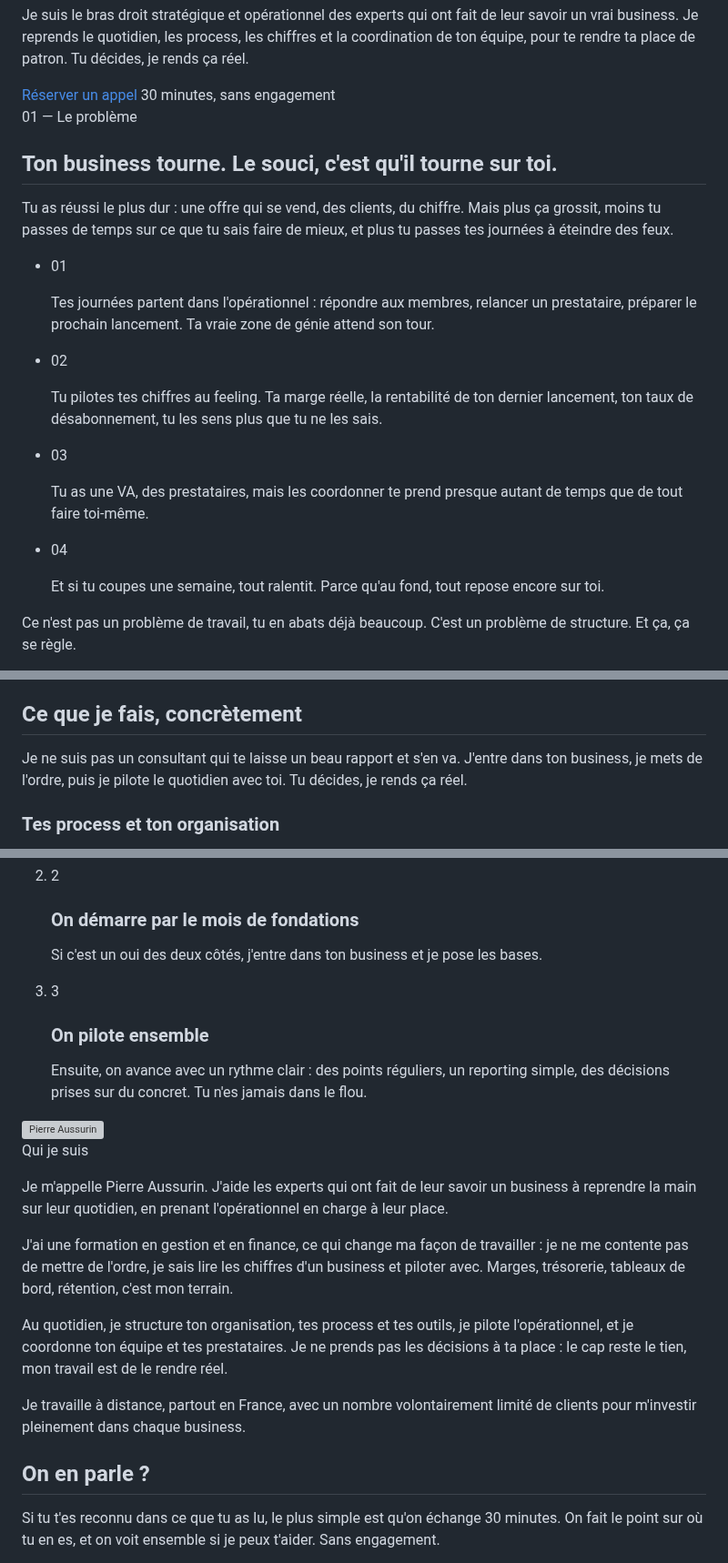
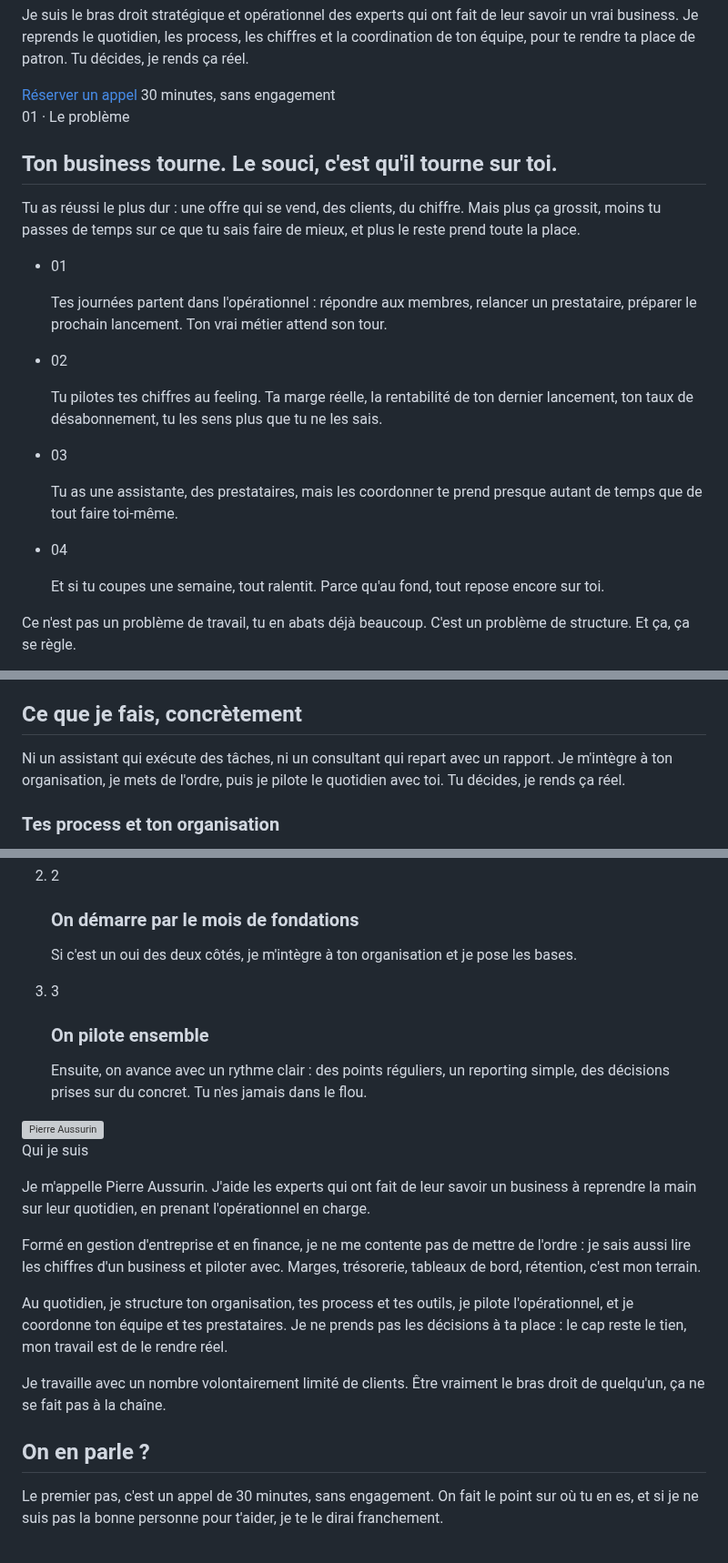
Before and after one commit to PierreAssist/pierreassist, a Markdown page: index.md, 3 parts joined by grey strips. Shown at 91% size. Drawn GitHub-style; grey boxes are pictures that could not be loaded.

```diff
--- a/index.md
+++ b/index.md
@@ -16,18 +21,19 @@
     <span class="text-sm text-inksoft">30 minutes, sans engagement</span>
   </div>
 </section>
+
 <!-- ===== 01 · LE PROBLÈME ===== -->
 <section id="probleme" class="border-t border-line">
   <div class="px-6 sm:px-10 lg:px-16 py-24 max-w-4xl mx-auto">
-    <p class="font-mono text-xs uppercase tracking-[0.25em] text-accent mb-6" data-aos="fade-up">01 — Le problème</p>
+    <p class="font-mono text-xs uppercase tracking-[0.25em] text-accent mb-6" data-aos="fade-up">01 · Le problème</p>
     <h2 class="font-display font-light text-3xl sm:text-4xl leading-snug mb-6 max-w-3xl" data-aos="fade-up">Ton business tourne. Le souci, c'est qu'il tourne sur toi.</h2>
     <p class="text-inksoft text-lg leading-relaxed max-w-2xl mb-12" data-aos="fade-up">
-      Tu as réussi le plus dur : une offre qui se vend, des clients, du chiffre. Mais plus ça grossit, moins tu passes de temps sur ce que tu sais faire de mieux, et plus tu passes tes journées à éteindre des feux.
+      Tu as réussi le plus dur : une offre qui se vend, des clients, du chiffre. Mais plus ça grossit, moins tu passes de temps sur ce que tu sais faire de mieux, et plus le reste prend toute la place.
     </p>
     <ul class="max-w-3xl">
-      <li class="flex gap-5 py-6 border-t border-line" data-aos="fade-up"><span class="font-mono text-sm text-accent shrink-0 pt-1">01</span><p>Tes journées partent dans l'opérationnel : répondre aux membres, relancer un prestataire, préparer le prochain lancement. Ta vraie zone de génie attend son tour.</p></li>
+      <li class="flex gap-5 py-6 border-t border-line" data-aos="fade-up"><span class="font-mono text-sm text-accent shrink-0 pt-1">01</span><p>Tes journées partent dans l'opérationnel : répondre aux membres, relancer un prestataire, préparer le prochain lancement. Ton vrai métier attend son tour.</p></li>
       <li class="flex gap-5 py-6 border-t border-line" data-aos="fade-up"><span class="font-mono text-sm text-accent shrink-0 pt-1">02</span><p>Tu pilotes tes chiffres au feeling. Ta marge réelle, la rentabilité de ton dernier lancement, ton taux de désabonnement, tu les sens plus que tu ne les sais.</p></li>
-      <li class="flex gap-5 py-6 border-t border-line" data-aos="fade-up"><span class="font-mono text-sm text-accent shrink-0 pt-1">03</span><p>Tu as une VA, des prestataires, mais les coordonner te prend presque autant de temps que de tout faire toi-même.</p></li>
+      <li class="flex gap-5 py-6 border-t border-line" data-aos="fade-up"><span class="font-mono text-sm text-accent shrink-0 pt-1">03</span><p>Tu as une assistante, des prestataires, mais les coordonner te prend presque autant de temps que de tout faire toi-même.</p></li>
       <li class="flex gap-5 py-6 border-t border-b border-line" data-aos="fade-up"><span class="font-mono text-sm text-accent shrink-0 pt-1">04</span><p>Et si tu coupes une semaine, tout ralentit. Parce qu'au fond, tout repose encore sur toi.</p></li>
     </ul>
     <p class="font-display italic text-xl sm:text-2xl text-ink mt-12 max-w-2xl leading-snug" data-aos="fade-up">
@@ -35,5 +41,6 @@
     </p>
   </div>
 </section>
+
 <!-- ===== 02 · CE QUE JE FAIS ===== -->
 <section id="services" class="border-t border-line bg-surface">
@@ -42,8 +49,8 @@
     <h2 class="font-display font-light text-3xl sm:text-4xl leading-snug mb-6 max-w-3xl" data-aos="fade-up">Ce que je fais, concrètement</h2>
     <p class="text-inksoft text-lg leading-relaxed max-w-2xl" data-aos="fade-up">
-      Je ne suis pas un consultant qui te laisse un beau rapport et s'en va. J'entre dans ton business, je mets de l'ordre, puis je pilote le quotidien avec toi. Tu décides, je rends ça réel.
+      Ni un assistant qui exécute des tâches, ni un consultant qui repart avec un rapport. Je m'intègre à ton organisation, je mets de l'ordre, puis je pilote le quotidien avec toi. Tu décides, je rends ça réel.
     </p>
-    <div class="grid sm:grid-cols-2 gap-px bg-line mt-14 border border-line" data-aos="fade-up">
+     <div class="grid sm:grid-cols-2 gap-px bg-line mt-14 border border-line" data-aos="fade-up">
       <div class="bg-surface p-8 sm:p-10">
         <i data-lucide="workflow" class="w-6 h-6 text-accent mb-5"></i>
         <h3 class="font-display text-xl mb-3">Tes process et ton organisation</h3>
@@ -112,7 +145,7 @@
         <span class="font-display text-4xl text-accent/40 leading-none shrink-0 w-12">2</span>
         <div>
           <h3 class="font-display text-xl mb-2">On démarre par le mois de fondations</h3>
-          <p class="text-inksoft leading-relaxed max-w-2xl">Si c'est un oui des deux côtés, j'entre dans ton business et je pose les bases.</p>
+          <p class="text-inksoft leading-relaxed max-w-2xl">Si c'est un oui des deux côtés, je m'intègre à ton organisation et je pose les bases.</p>
         </div>
       </li>
       <li class="flex gap-6 items-start" data-aos="fade-up">
@@ -125,29 +158,31 @@
     </ol>
   </div>
 </section>
+
 <!-- ===== À PROPOS ===== -->
 <section id="about" class="border-t border-line">
-  <div class="px-6 sm:px-10 lg:px-16 py-24 max-w-5xl mx-auto grid md:grid-cols-[auto,1fr] gap-12 md:gap-16 items-start" data-aos="fade-up">
+  <div class="px-6 sm:px-10 lg:px-16 py-24 max-w-5xl mx-auto grid md:grid-cols-[auto_1fr] gap-12 md:gap-16 items-start" data-aos="fade-up">
     <div class="shrink-0">
       <img src="/assets/portrait.png" alt="Pierre Aussurin" class="w-40 h-40 rounded-full object-cover ring-1 ring-line">
     </div>
     <div>
       <p class="font-mono text-xs uppercase tracking-[0.25em] text-accent mb-6">Qui je suis</p>
       <div class="space-y-4 text-lg leading-relaxed max-w-2xl">
-        <p>Je m'appelle Pierre Aussurin. J'aide les experts qui ont fait de leur savoir un business à reprendre la main sur leur quotidien, en prenant l'opérationnel en charge à leur place.</p>
-        <p class="text-inksoft">J'ai une formation en gestion et en finance, ce qui change ma façon de travailler : je ne me contente pas de mettre de l'ordre, je sais lire les chiffres d'un business et piloter avec. Marges, trésorerie, tableaux de bord, rétention, c'est mon terrain.</p>
+        <p class="text-inksoft">Je m'appelle <span class="font-display italic">Pierre Aussurin</span>. J'aide les experts qui ont fait de leur savoir un business à reprendre la main sur leur quotidien, en prenant l'opérationnel en charge.</p>
+        <p class="text-inksoft">Formé en gestion d'entreprise et en finance, je ne me contente pas de mettre de l'ordre : je sais aussi lire les chiffres d'un business et piloter avec. Marges, trésorerie, tableaux de bord, rétention, c'est mon terrain.</p>
         <p class="text-inksoft">Au quotidien, je structure ton organisation, tes process et tes outils, je pilote l'opérationnel, et je coordonne ton équipe et tes prestataires. Je ne prends pas les décisions à ta place : le cap reste le tien, mon travail est de le rendre réel.</p>
-        <p class="text-inksoft">Je travaille à distance, partout en France, avec un nombre volontairement limité de clients pour m'investir pleinement dans chaque business.</p>
+        <p class="text-inksoft">Je travaille avec un nombre volontairement limité de clients. Être vraiment le bras droit de quelqu'un, ça ne se fait pas à la chaîne.</p>
       </div>
     </div>
   </div>
 </section>
+
 <!-- ===== CTA (bandeau accent) ===== -->
 <section id="cta" class="bg-accent text-paper">
   <div class="px-6 sm:px-10 lg:px-16 py-28 max-w-3xl mx-auto text-center" data-aos="fade-up">
     <h2 class="font-display font-light text-4xl sm:text-5xl leading-tight mb-6">On en parle ?</h2>
     <p class="text-paper/80 text-lg leading-relaxed mb-10 max-w-xl mx-auto">
-      Si tu t'es reconnu dans ce que tu as lu, le plus simple est qu'on échange 30 minutes. On fait le point sur où tu en es, et on voit ensemble si je peux t'aider. Sans engagement.
+      Le premier pas, c'est un appel de 30 minutes, sans engagement. On fait le point sur où tu en es, et si je ne suis pas la bonne personne pour t'aider, je te le dirai franchement.
     </p>
     <div class="flex flex-col sm:flex-row justify-center items-center gap-4">
       <a href="https://calendly.com/contact-pierreassist/30min" class="inline-flex items-center gap-2 px-7 py-3.5 bg-paper text-accent rounded-full font-semibold hover:bg-white transition">
```
Also changed, not shown: other parts of index.md (+69 -36 lines).
